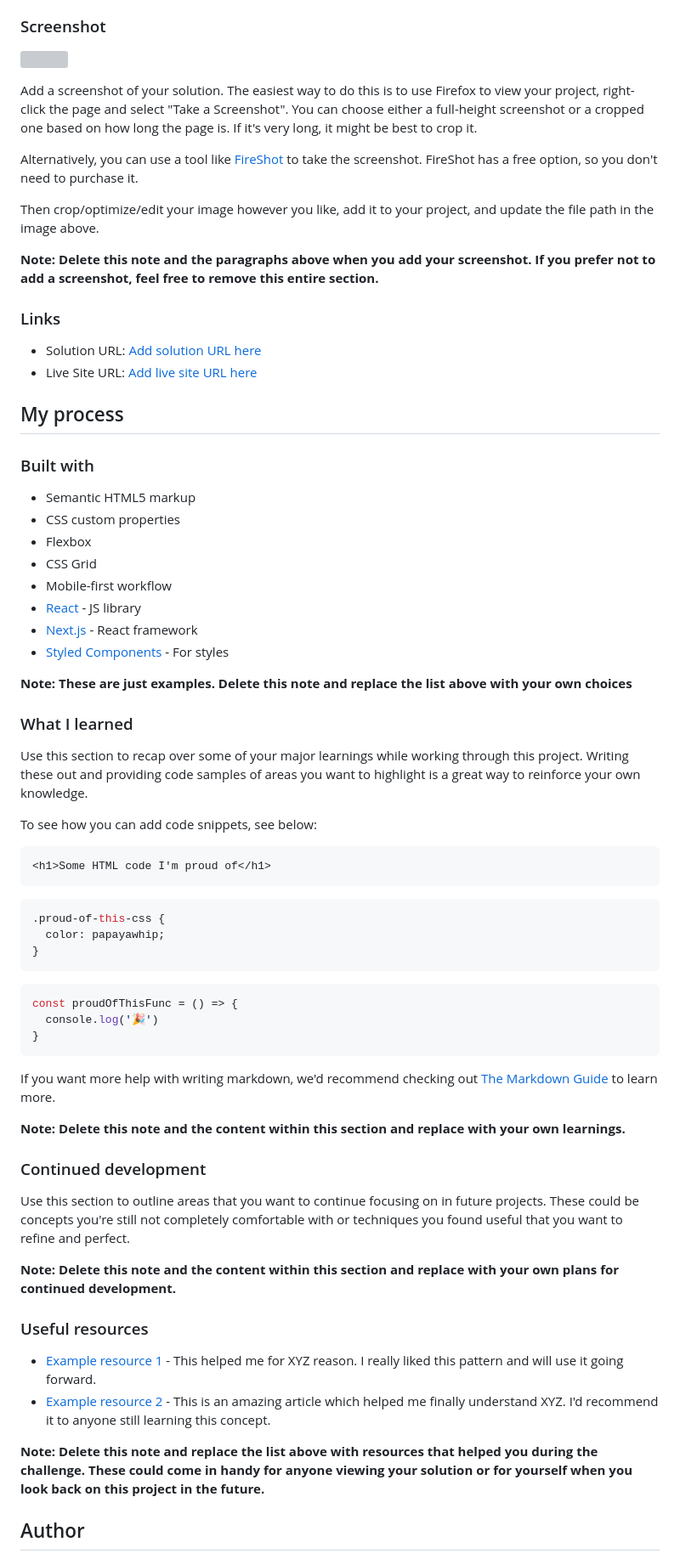
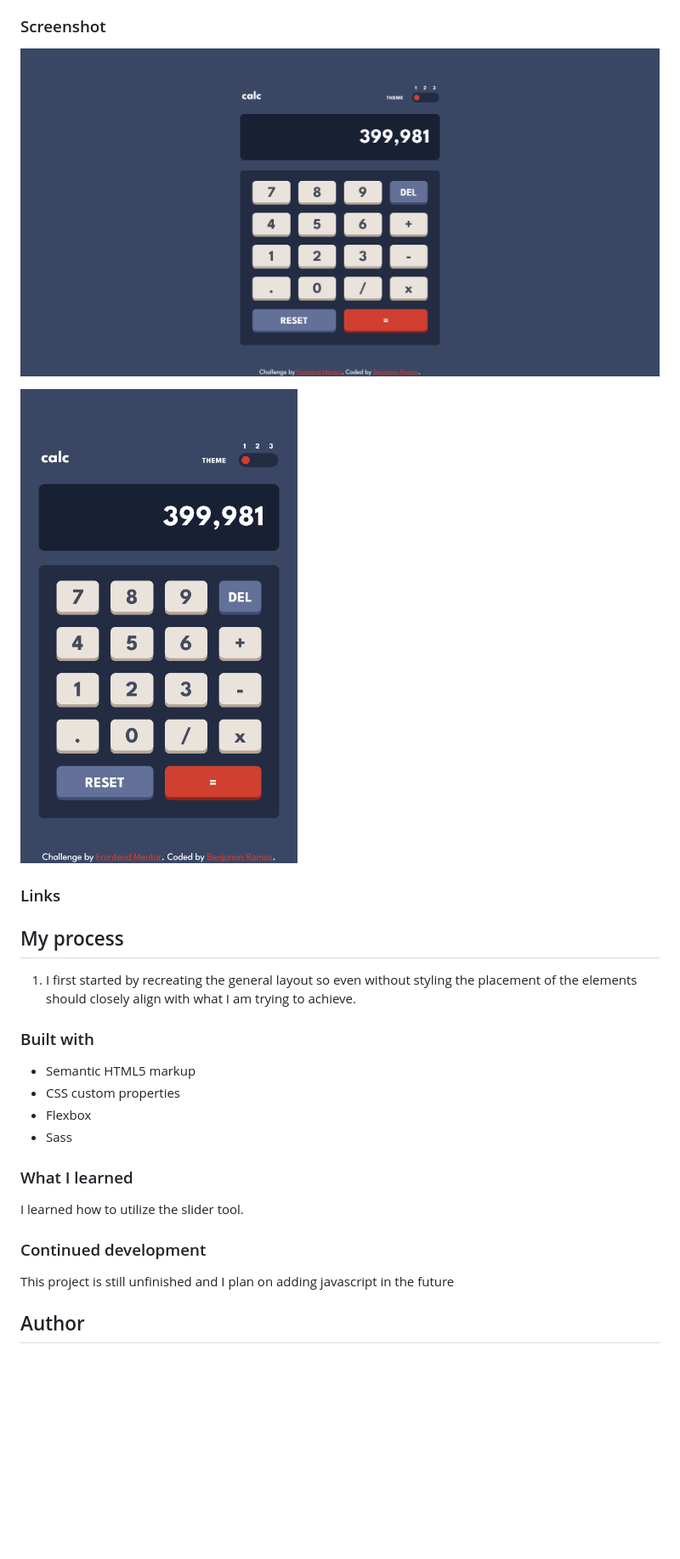
Before and after one commit to Benjamin-Ramas/calculator-app, a Markdown page: README-template.md, the part around one of its changes. Shown at 85% size. GitHub-like rendering; pictures changed too: images/desktopScreenshot.png (added), images/mobileScreenshot.png (added); blank space fills up the shorter version; grey boxes are pictures that could not be loaded.

````diff
--- a/README-template.md
+++ b/README-template.md
@@ -31,72 +30,30 @@ Users should be able to:
 
 ### Screenshot
 
-![](./screenshot.jpg)
+![A desktop screenshot of my website](./images/desktopScreenshot.png)
 
-Add a screenshot of your solution. The easiest way to do this is to use Firefox to view your project, right-click the page and select "Take a Screenshot". You can choose either a full-height screenshot or a cropped one based on how long the page is. If it's very long, it might be best to crop it.
-
-Alternatively, you can use a tool like [FireShot](https://getfireshot.com/) to take the screenshot. FireShot has a free option, so you don't need to purchase it.
-
-Then crop/optimize/edit your image however you like, add it to your project, and update the file path in the image above.
-
-**Note: Delete this note and the paragraphs above when you add your screenshot. If you prefer not to add a screenshot, feel free to remove this entire section.**
+![A mobile screenshot of my website](./images/mobileScreenshot.png)
 
 ### Links
 
-- Solution URL: [Add solution URL here](https://your-solution-url.com)
-- Live Site URL: [Add live site URL here](https://your-live-site-url.com)
+## My process
 
-## My process
+1. I first started by recreating the general layout so even without styling the placement of the elements should closely align with what I am trying to achieve.
 
 ### Built with
 
 - Semantic HTML5 markup
 - CSS custom properties
 - Flexbox
-- CSS Grid
-- Mobile-first workflow
-- [React](https://reactjs.org/) - JS library
-- [Next.js](https://nextjs.org/) - React framework
-- [Styled Components](https://styled-components.com/) - For styles
-
-**Note: These are just examples. Delete this note and replace the list above with your own choices**
+- Sass
 
 ### What I learned
 
-Use this section to recap over some of your major learnings while working through this project. Writing these out and providing code samples of areas you want to highlight is a great way to reinforce your own knowledge.
-
-To see how you can add code snippets, see below:
-
-```html
-<h1>Some HTML code I'm proud of</h1>
-```
-```css
-.proud-of-this-css {
-  color: papayawhip;
-}
-```
-```js
-const proudOfThisFunc = () => {
-  console.log('🎉')
-}
-```
-
-If you want more help with writing markdown, we'd recommend checking out [The Markdown Guide](https://www.markdownguide.org/) to learn more.
-
-**Note: Delete this note and the content within this section and replace with your own learnings.**
+I learned how to utilize the slider tool.
 
 ### Continued development
 
-Use this section to outline areas that you want to continue focusing on in future projects. These could be concepts you're still not completely comfortable with or techniques you found useful that you want to refine and perfect.
-
-**Note: Delete this note and the content within this section and replace with your own plans for continued development.**
-
-### Useful resources
-
-- [Example resource 1](https://www.example.com) - This helped me for XYZ reason. I really liked this pattern and will use it going forward.
-- [Example resource 2](https://www.example.com) - This is an amazing article which helped me finally understand XYZ. I'd recommend it to anyone still learning this concept.
-
-**Note: Delete this note and replace the list above with resources that helped you during the challenge. These could come in handy for anyone viewing your solution or for yourself when you look back on this project in the future.**
+This project is still unfinished and I plan on adding javascript in the future
 
 ## Author
 
````
Also changed, not shown: other parts of README-template.md (+2 -12 lines), 14 other files.
